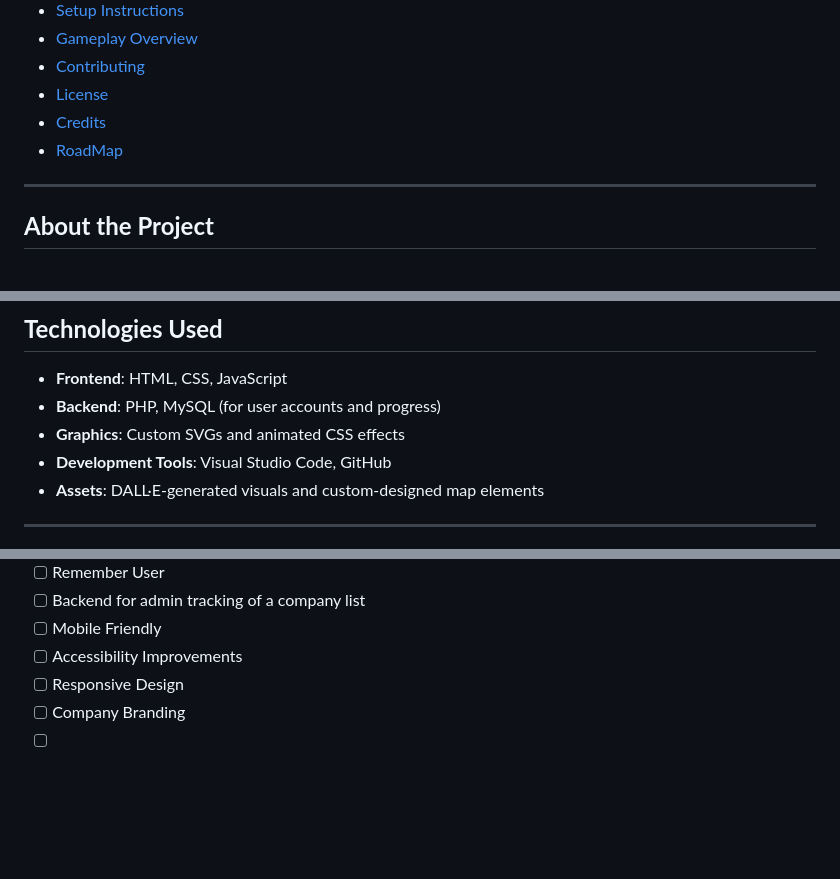
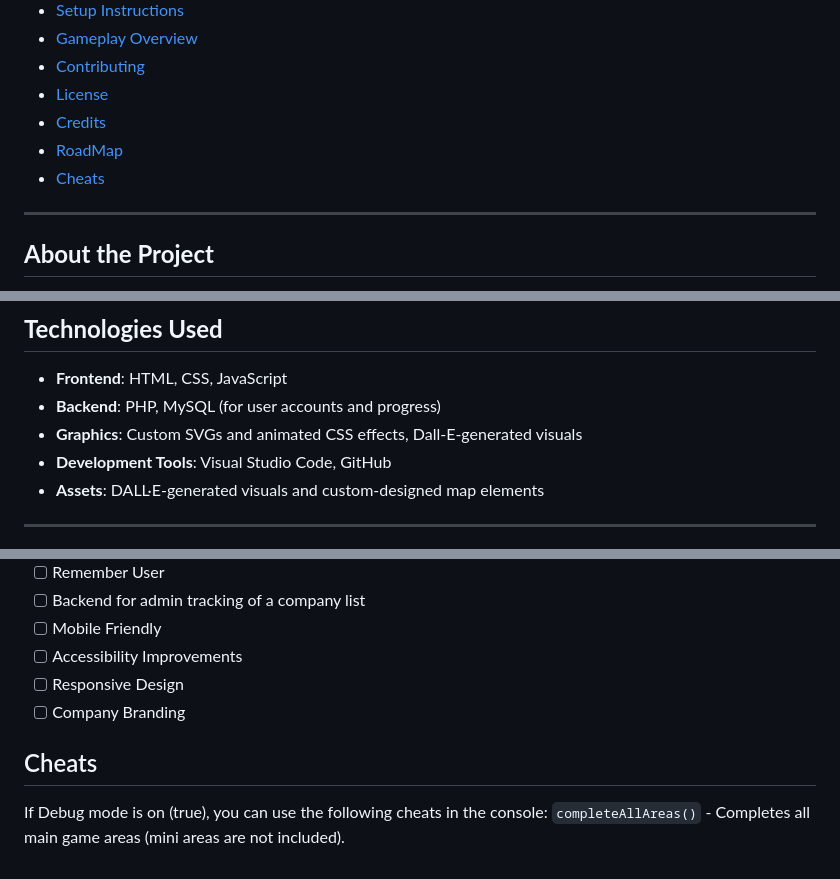
Before and after one commit to ej8899/cyber-survivor-island, a Markdown page: README.md, 3 parts joined by grey strips. Rendered like a GitHub page; blank space fills up the shorter version.

Commit message:
add: cheats section

````diff
--- a/README.md
+++ b/README.md
@@ -14,6 +14,7 @@ Welcome to **Cyber Survivor Island**, a fun and interactive web-based game that
 - [License](#license)
 - [Credits](#credits)
 - [RoadMap](#roadmap)
+- [Cheats](#cheats)
 
 ---
 
@@ -34,7 +35,7 @@ Welcome to **Cyber Survivor Island**, a fun and interactive web-based game that
 ## **Technologies Used**
 - **Frontend**: HTML, CSS, JavaScript
 - **Backend**: PHP, MySQL (for user accounts and progress)
-- **Graphics**: Custom SVGs and animated CSS effects
+- **Graphics**: Custom SVGs and animated CSS effects, Dall-E-generated visuals
 - **Development Tools**: Visual Studio Code, GitHub
 - **Assets**: DALL·E-generated visuals and custom-designed map elements
 
@@ -122,4 +123,7 @@ Fonts: Google Fonts (Caveat Brush)
 - [ ] Accessibility Improvements
 - [ ] Responsive Design
 - [ ] Company Branding
-- [ ]
+
+## Cheats
+If Debug mode is on (true), you can use the following cheats in the console:
+```completeAllAreas()``` - Completes all main game areas (mini areas are not included).
````
